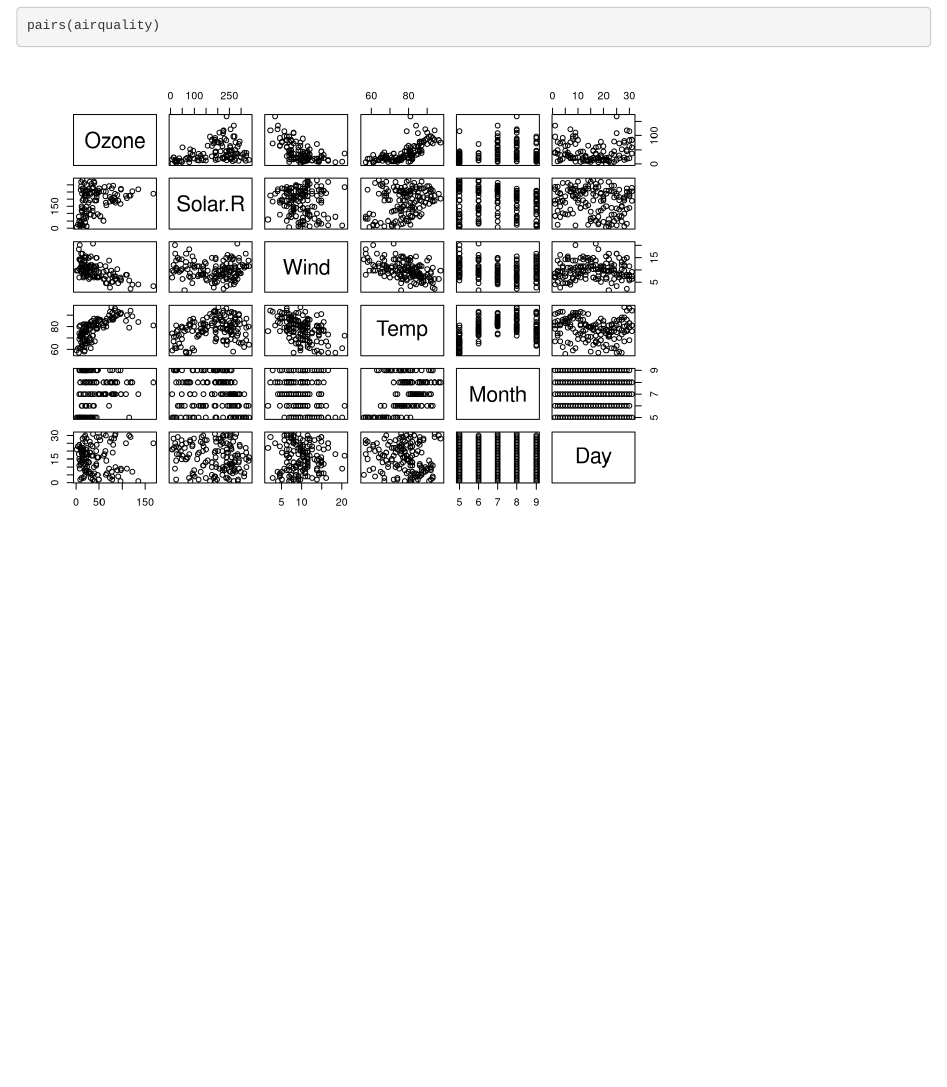
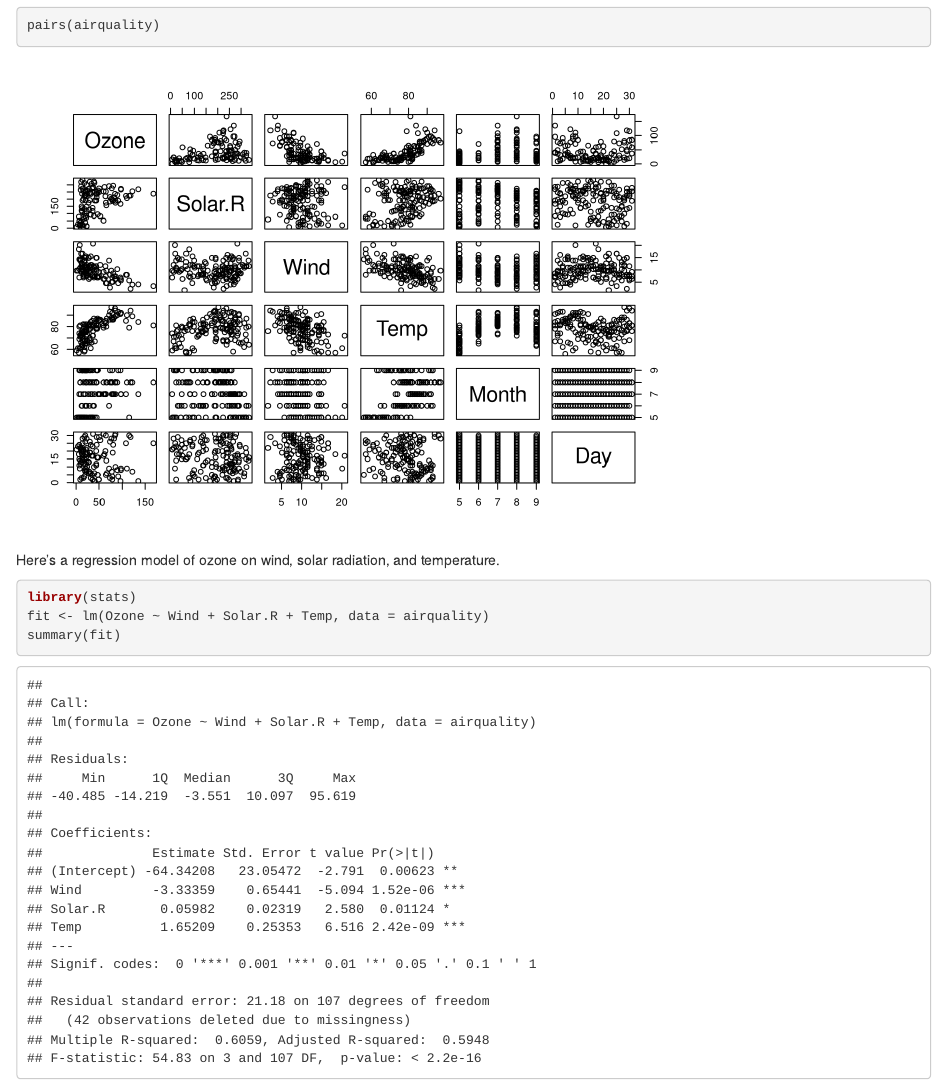
Before and after one commit to smstaneva/datasciencecoursera, an R Markdown document (drill/markdown_demo1.Rmd): the page in a window 1100 px wide, from 560 px down. Rendered offline with R 4.5, knitr and Pandoc, with nearby package versions.

Commit message:
Regression Model

````diff
--- a/drill/markdown_demo1.Rmd
+++ b/drill/markdown_demo1.Rmd
@@ -16,3 +16,11 @@ Let's first make a pairs plot of the data.
 ```{r}
 pairs(airquality)
 ```
+
+Here's a regression model of ozone on wind, solar radiation, and temperature.
+
+```{r}
+library(stats)
+fit <- lm(Ozone ~ Wind + Solar.R + Temp, data = airquality)
+summary(fit)
+```
````
